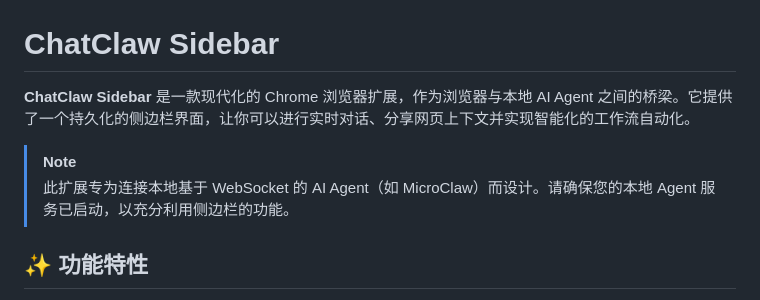
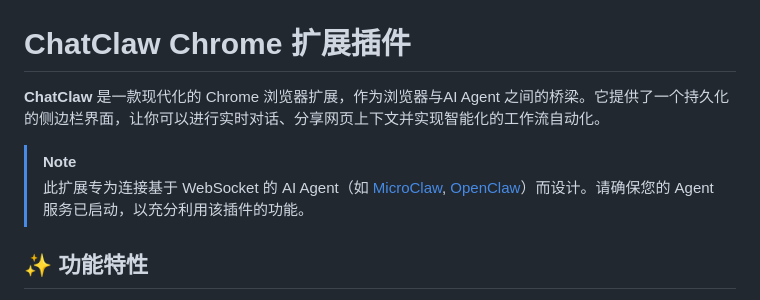
Before and after one commit to flyflypeng/chatclaw, a Markdown page: README.md, the part around the change. Rendered like a GitHub page.

```diff
--- a/README.md
+++ b/README.md
@@ -2,12 +2,12 @@
   <img src="icons/chatclaw-icon.png" alt="ChatClaw Logo" width="128" />
 </div>
 
-# ChatClaw Sidebar
+# ChatClaw Chrome 扩展插件
 
-**ChatClaw Sidebar** 是一款现代化的 Chrome 浏览器扩展，作为浏览器与本地 AI Agent 之间的桥梁。它提供了一个持久化的侧边栏界面，让你可以进行实时对话、分享网页上下文并实现智能化的工作流自动化。
+**ChatClaw** 是一款现代化的 Chrome 浏览器扩展，作为浏览器与AI Agent 之间的桥梁。它提供了一个持久化的侧边栏界面，让你可以进行实时对话、分享网页上下文并实现智能化的工作流自动化。
 
 > [!NOTE]
-> 此扩展专为连接本地基于 WebSocket 的 AI Agent（如 MicroClaw）而设计。请确保您的本地 Agent 服务已启动，以充分利用侧边栏的功能。
+> 此扩展专为连接基于 WebSocket 的 AI Agent（如 [MicroClaw](https://github.com/microclaw/microclaw), [OpenClaw](https://github.com/openclaw/openclaw)）而设计。请确保您的 Agent 服务已启动，以充分利用该插件的功能。
 
 ## ✨ 功能特性
 
```
Also changed, not shown: README-en.md (+8 -7 lines).
